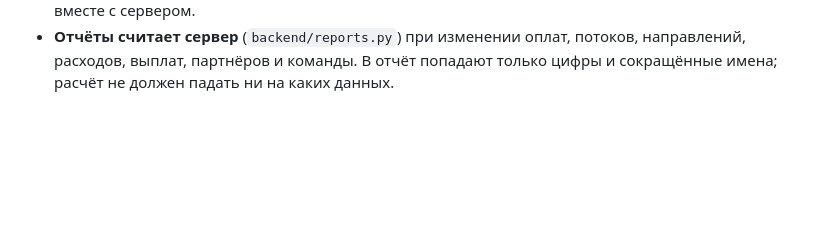
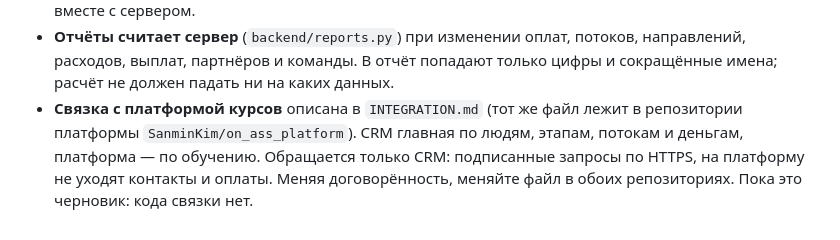
Before and after one commit to SanminKim/CRM-Menty, a Markdown page: CLAUDE.md, the part around the change. Drawn GitHub-style; blank space fills up the shorter version.

```diff
--- a/CLAUDE.md
+++ b/CLAUDE.md
@@ -73,3 +73,4 @@ python e2e/run.py                          # сквозная проверка
 - **Этапы воронки** заданы в двух местах: `STAGES` в `web/index.html` и `STAGES` в `backend/reports.py`. Меняются вместе; расхождение ловит тест `test_stage_list_matches_the_page`.
 - **Проверка работы** (`backend/health.py`): `/health/` открыт без входа и отдаёт только «ok» или общую причину сбоя, без данных. Планировщик на каждом проходе ставит отметку «жив» и раз в 5 минут открывает `/health/` по внешнему адресу, а результат отправляет на `HEALTHCHECK_PING_URL` (Healthchecks.io). Сигнал о сбое идёт через внешний сервис, а не через свой бот: свой бот падает вместе с сервером.
 - **Отчёты считает сервер** (`backend/reports.py`) при изменении оплат, потоков, направлений, расходов, выплат, партнёров и команды. В отчёт попадают только цифры и сокращённые имена; расчёт не должен падать ни на каких данных.
+- **Связка с платформой курсов** описана в `INTEGRATION.md` (тот же файл лежит в репозитории платформы `SanminKim/on_ass_platform`). CRM главная по людям, этапам, потокам и деньгам, платформа — по обучению. Обращается только CRM: подписанные запросы по HTTPS, на платформу не уходят контакты и оплаты. Меняя договорённость, меняйте файл в обоих репозиториях. Пока это черновик: кода связки нет.
```
Also changed, not shown: INTEGRATION.md (added, +158 -0 lines).
